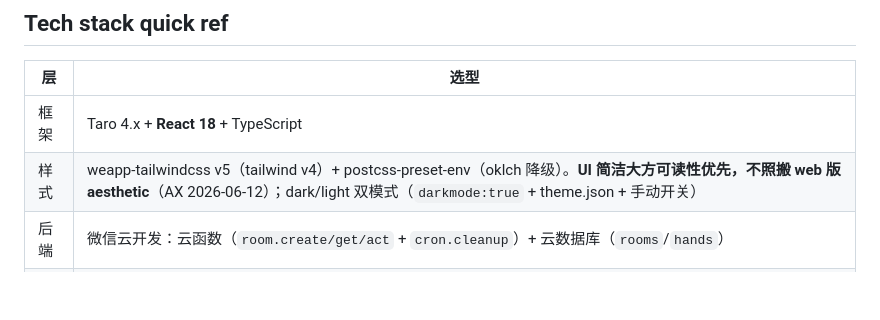
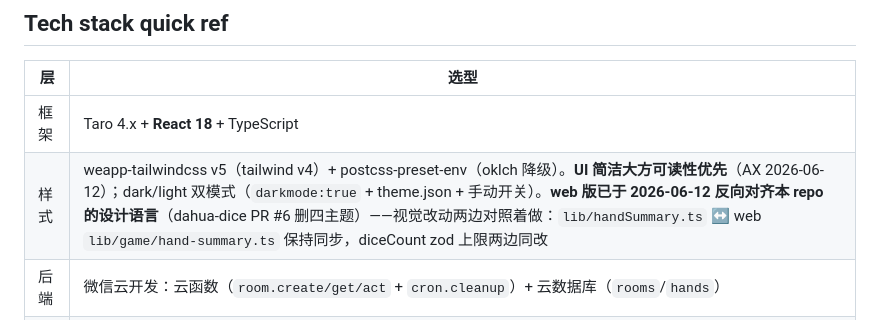
Before and after one commit to xingfanxia/dahua-dice-wxapp, a Markdown page: CLAUDE.md, the part around the change. Rendered like a GitHub page; blank space fills up the shorter version.

Commit message:
docs: 注明 web 版已反向对齐本 repo 设计语言（dahua-dice PR #6）+ 视觉同步约定
Co-Authored-By: Claude Fable 5 <noreply@anthropic.com>

```diff
--- a/CLAUDE.md
+++ b/CLAUDE.md
@@ -30,7 +30,7 @@
 | 层 | 选型 |
 |---|---|
 | 框架 | Taro 4.x + **React 18** + TypeScript |
-| 样式 | weapp-tailwindcss v5（tailwind v4）+ postcss-preset-env（oklch 降级）。**UI 简洁大方可读性优先，不照搬 web 版 aesthetic**（AX 2026-06-12）；dark/light 双模式（`darkmode:true` + theme.json + 手动开关） |
+| 样式 | weapp-tailwindcss v5（tailwind v4）+ postcss-preset-env（oklch 降级）。**UI 简洁大方可读性优先**（AX 2026-06-12）；dark/light 双模式（`darkmode:true` + theme.json + 手动开关）。**web 版已于 2026-06-12 反向对齐本 repo 的设计语言**（dahua-dice PR #6 删四主题）——视觉改动两边对照着做：`lib/handSummary.ts` ↔ web `lib/game/hand-summary.ts` 保持同步，diceCount zod 上限两边同改 |
 | 后端 | 微信云开发：云函数（`room.create/get/act` + `cron.cleanup`）+ 云数据库（`rooms`/`hands`） |
 | 实时 | `db.watch` + 3s poll 双通道 |
 | 身份 | `wx.login` → 云函数 `getWXContext().OPENID`（无 session 层）；昵称头像用官方填写能力（getUserProfile 已废）；战绩 `stats` 集合按 openid 累计、以微信资料展示 |
```
